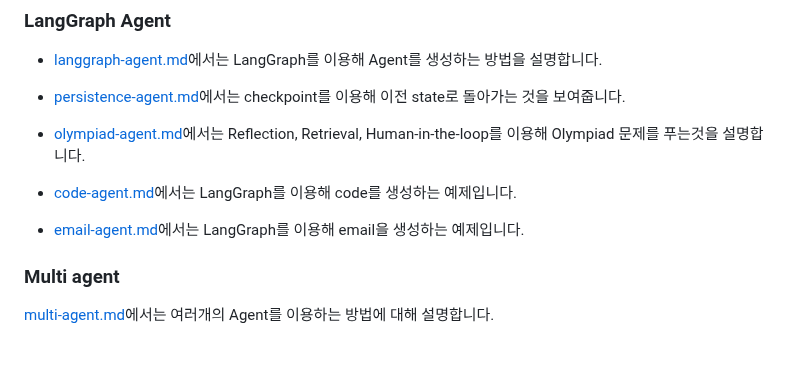
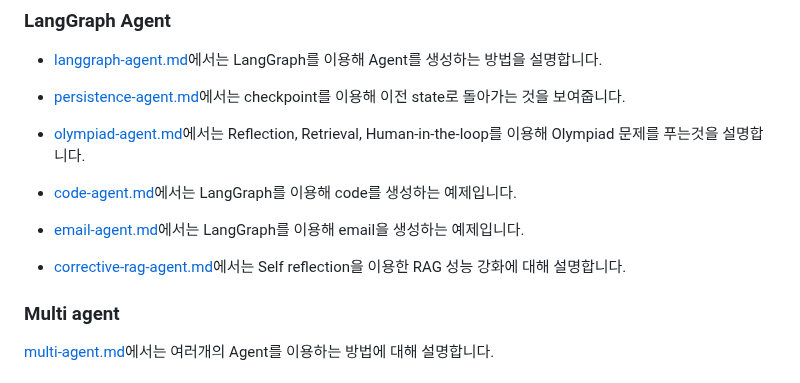
Before and after one commit to kyopark2014/llm-agent, a Markdown page: README.md, the part around the change. Rendered like a GitHub page; blank space fills up the shorter version.

```diff
--- a/README.md
+++ b/README.md
@@ -86,6 +86,8 @@ LangGraph는 agent를 생성하고 여러개의 Agent가 있을때의 흐름을
 - [code-agent.md](./code-agent.md)에서는 LangGraph를 이용해 code를 생성하는 예제입니다.
 
 - [email-agent.md](./email-agent.md)에서는 LangGraph를 이용해 email을 생성하는 예제입니다.
+
+- [corrective-rag-agent.md](./corrective-rag-agent.md)에서는 Self reflection을 이용한 RAG 성능 강화에 대해 설명합니다.
 
 ### Multi agent
 
```
